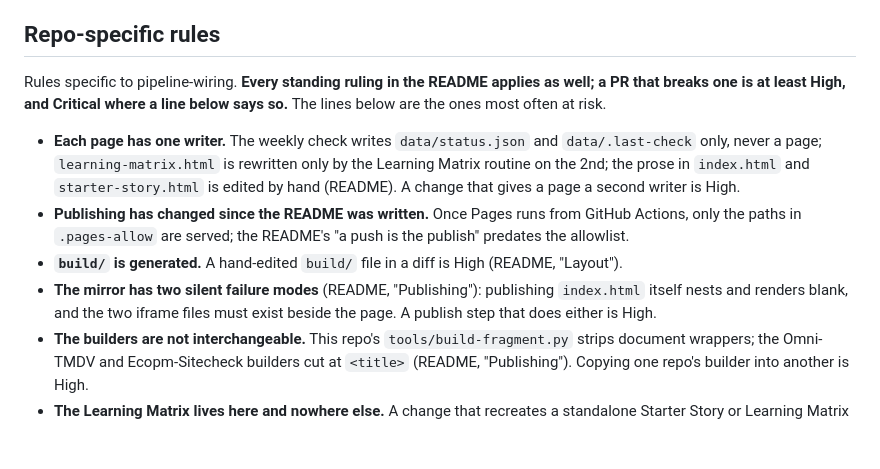
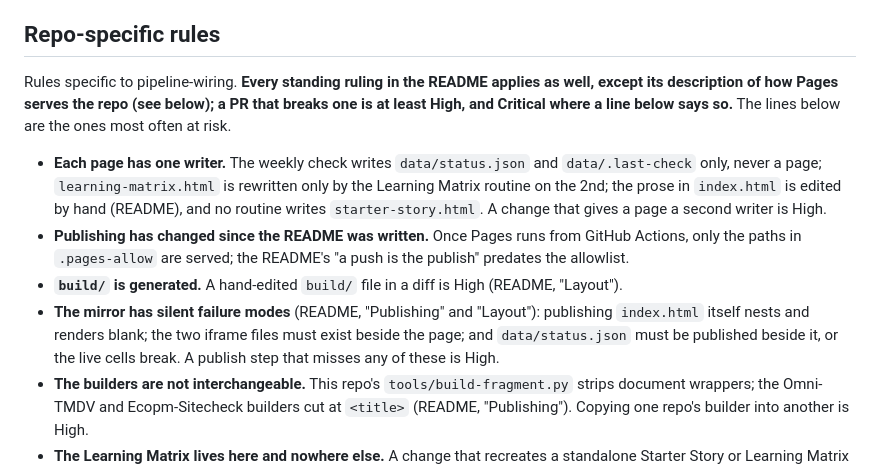
Before and after one commit to ttrng3/pipeline-wiring, a Markdown page: REVIEW.md, the part around the change. Rendered like a GitHub page; blank space fills up the shorter version.

Commit message:
REVIEW.md: review round 2 fixes (continued)
Co-Authored-By: Claude Opus 5.5 <noreply@anthropic.com>

```diff
--- a/REVIEW.md
+++ b/REVIEW.md
@@ -37,12 +37,12 @@ When unsure between two levels, pick the higher one and say why.
 - [ ] **Verify before you assert:** every number in a doc or page has a source named beside it or in its section.
 
 ## Repo-specific rules
-Rules specific to pipeline-wiring. **Every standing ruling in the README applies as well; a PR that breaks one is at least High, and Critical where a line below says so.** The lines below are the ones most often at risk.
+Rules specific to pipeline-wiring. **Every standing ruling in the README applies as well, except its description of how Pages serves the repo (see below); a PR that breaks one is at least High, and Critical where a line below says so.** The lines below are the ones most often at risk.
 
-- **Each page has one writer.** The weekly check writes `data/status.json` and `data/.last-check` only, never a page; `learning-matrix.html` is rewritten only by the Learning Matrix routine on the 2nd; the prose in `index.html` and `starter-story.html` is edited by hand (README). A change that gives a page a second writer is High.
+- **Each page has one writer.** The weekly check writes `data/status.json` and `data/.last-check` only, never a page; `learning-matrix.html` is rewritten only by the Learning Matrix routine on the 2nd; the prose in `index.html` is edited by hand (README), and no routine writes `starter-story.html`. A change that gives a page a second writer is High.
 - **Publishing has changed since the README was written.** Once Pages runs from GitHub Actions, only the paths in `.pages-allow` are served; the README's "a push is the publish" predates the allowlist.
 - **`build/` is generated.** A hand-edited `build/` file in a diff is High (README, "Layout").
-- **The mirror has two silent failure modes** (README, "Publishing"): publishing `index.html` itself nests and renders blank, and the two iframe files must exist beside the page. A publish step that does either is High.
+- **The mirror has silent failure modes** (README, "Publishing" and "Layout"): publishing `index.html` itself nests and renders blank; the two iframe files must exist beside the page; and `data/status.json` must be published beside it, or the live cells break. A publish step that misses any of these is High.
 - **The builders are not interchangeable.** This repo's `tools/build-fragment.py` strips document wrappers; the Omni-TMDV and Ecopm-Sitecheck builders cut at `<title>` (README, "Publishing"). Copying one repo's builder into another is High.
 - **The Learning Matrix lives here and nowhere else.** A change that recreates a standalone Starter Story or Learning Matrix is High. A dead artifact id means "retired", not "missing" (README, "The Learning Matrix lives here and nowhere else").
 - **The page describes every pipeline, so it carries status only.** Heartbeats, stamps, schedules and preview states, never a pipeline's own figures. A business number from any dashboard on this page is High; OMNI or ECOPM data by value is **Critical**.
```
